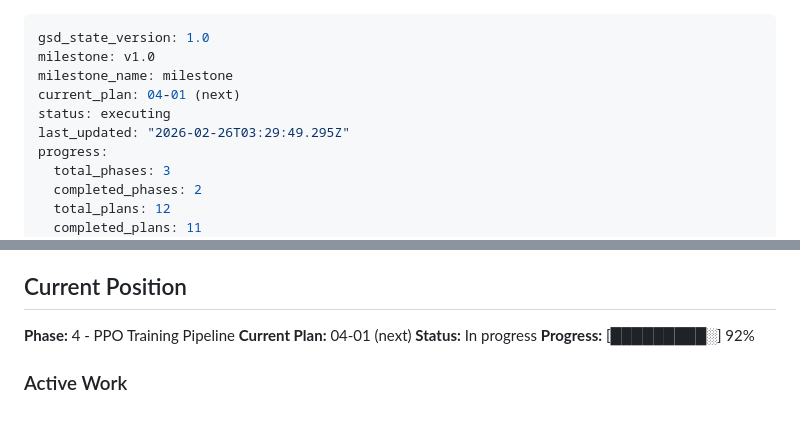
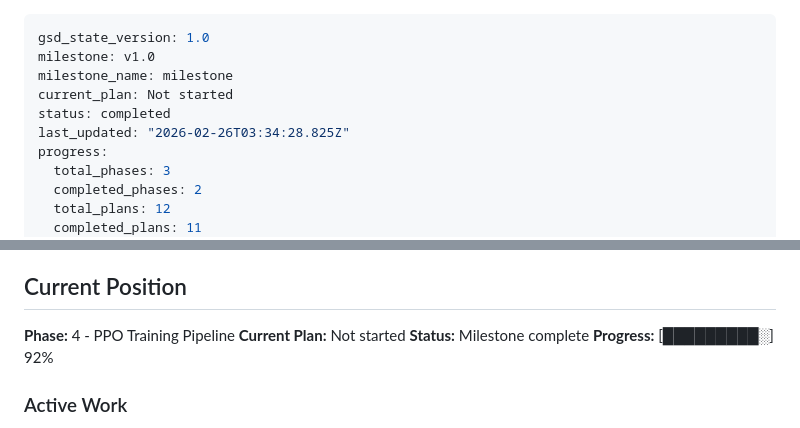
Before and after one commit to ankaggarwal94/qanta-buzzer, a Markdown page: .planning/STATE.md, 2 parts joined by grey strips. Rendered like a GitHub page.

Commit message:
docs(phase-03): complete phase execution

```diff
--- a/.planning/STATE.md
+++ b/.planning/STATE.md
@@ -2,9 +2,9 @@
 gsd_state_version: 1.0
 milestone: v1.0
 milestone_name: milestone
-current_plan: 04-01 (next)
-status: executing
-last_updated: "2026-02-26T03:29:49.295Z"
+current_plan: Not started
+status: completed
+last_updated: "2026-02-26T03:34:28.825Z"
 progress:
   total_phases: 3
   completed_phases: 2
@@ -30,8 +30,8 @@ Building unified system by merging qb-rl's modular architecture with qanta-buzze
 ## Current Position
 
 **Phase:** 4 - PPO Training Pipeline
-**Current Plan:** 04-01 (next)
-**Status:** In progress
+**Current Plan:** Not started
+**Status:** Milestone complete
 **Progress:** [█████████░] 92%
 
 ### Active Work
```
Also changed, not shown: 1 other file.
